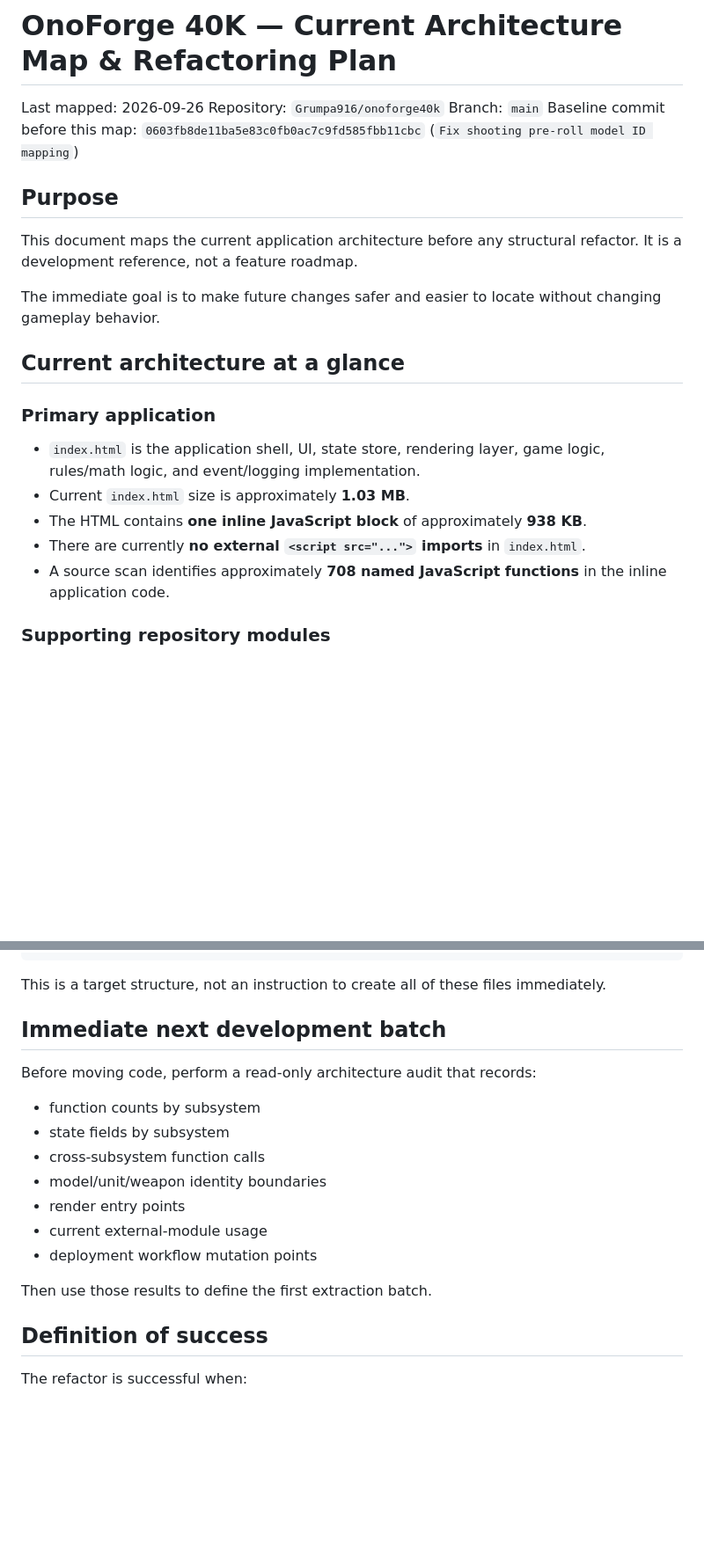
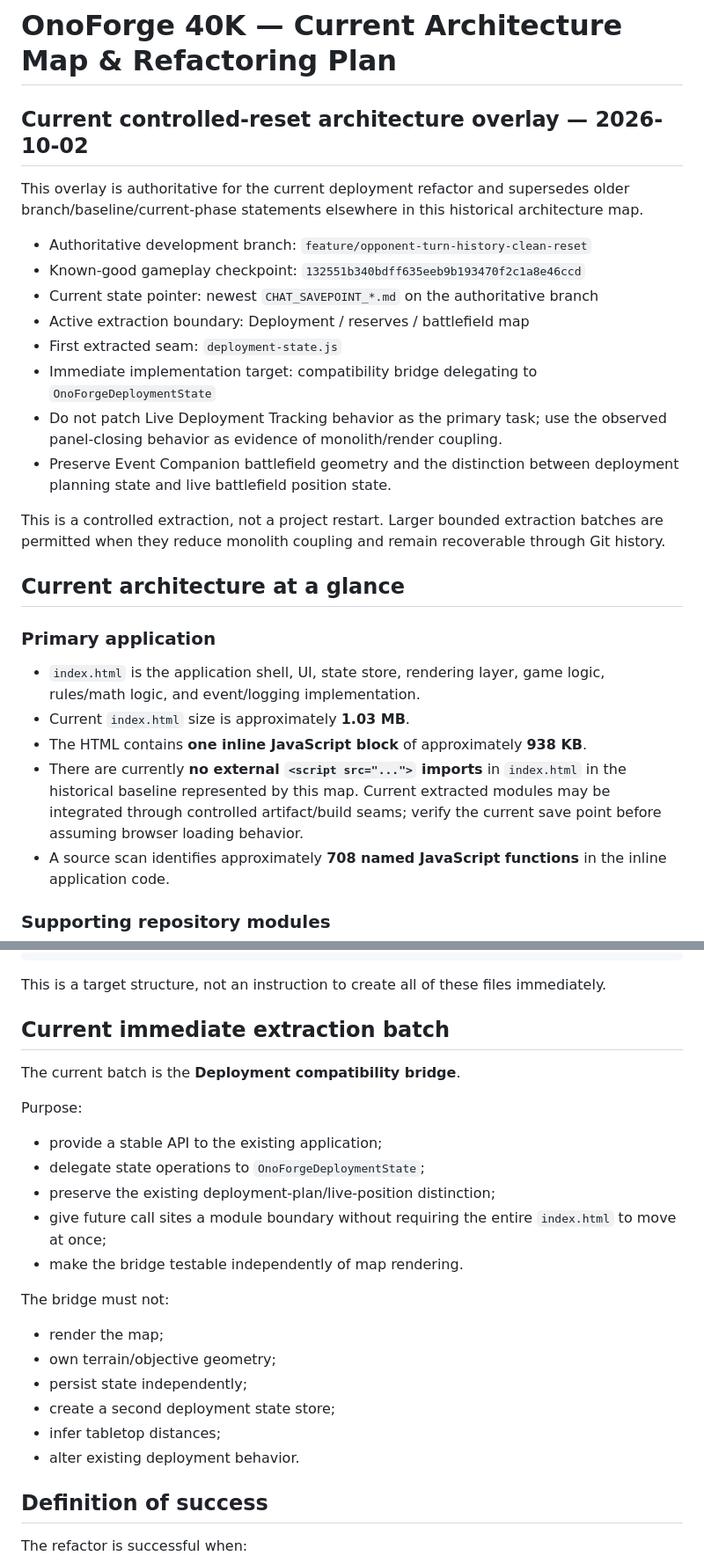
Before and after one commit to Grumpa916/onoforge40k, a Markdown page: ARCHITECTURE_MAP.md, 2 parts joined by grey strips. Shown at 88% size. GitHub-like rendering; blank space fills up the shorter version.

Commit message:
docs: reconcile architecture map with controlled reset

```diff
--- a/ARCHITECTURE_MAP.md
+++ b/ARCHITECTURE_MAP.md
@@ -1,15 +1,19 @@
 # OnoForge 40K — Current Architecture Map & Refactoring Plan
 
-Last mapped: 2026-09-26
-Repository: `Grumpa916/onoforge40k`
-Branch: `main`
-Baseline commit before this map: `0603fb8de11ba5e83c0fb0ac7c9fd585fbb11cbc` (`Fix shooting pre-roll model ID mapping`)
+## Current controlled-reset architecture overlay — 2026-10-02
 
-## Purpose
+This overlay is authoritative for the current deployment refactor and supersedes older branch/baseline/current-phase statements elsewhere in this historical architecture map.
 
-This document maps the current application architecture before any structural refactor. It is a development reference, not a feature roadmap.
+- Authoritative development branch: `feature/opponent-turn-history-clean-reset`
+- Known-good gameplay checkpoint: `132551b340bdff635eeb9b193470f2c1a8e46ccd`
+- Current state pointer: newest `CHAT_SAVEPOINT_*.md` on the authoritative branch
+- Active extraction boundary: Deployment / reserves / battlefield map
+- First extracted seam: `deployment-state.js`
+- Immediate implementation target: compatibility bridge delegating to `OnoForgeDeploymentState`
+- Do not patch Live Deployment Tracking behavior as the primary task; use the observed panel-closing behavior as evidence of monolith/render coupling.
+- Preserve Event Companion battlefield geometry and the distinction between deployment planning state and live battlefield position state.
 
-The immediate goal is to make future changes safer and easier to locate without changing gameplay behavior.
+This is a controlled extraction, not a project restart. Larger bounded extraction batches are permitted when they reduce monolith coupling and remain recoverable through Git history.
 
 ## Current architecture at a glance
 
@@ -18,7 +22,7 @@ The immediate goal is to make future changes safer and easier to locate without
 - `index.html` is the application shell, UI, state store, rendering layer, game logic, rules/math logic, and event/logging implementation.
 - Current `index.html` size is approximately **1.03 MB**.
 - The HTML contains **one inline JavaScript block** of approximately **938 KB**.
-- There are currently **no external `<script src="...">` imports** in `index.html`.
+- There are currently **no external `<script src="...">` imports** in `index.html` in the historical baseline represented by this map. Current extracted modules may be integrated through controlled artifact/build seams; verify the current save point before assuming browser loading behavior.
 - A source scan identifies approximately **708 named JavaScript functions** in the inline application code.
 
 ### Supporting repository modules
@@ -414,19 +425,26 @@ onoforge40k/
 
 This is a target structure, not an instruction to create all of these files immediately.
 
-## Immediate next development batch
+## Current immediate extraction batch
 
-Before moving code, perform a read-only architecture audit that records:
+The current batch is the **Deployment compatibility bridge**.
 
-- function counts by subsystem
-- state fields by subsystem
-- cross-subsystem function calls
-- model/unit/weapon identity boundaries
-- render entry points
-- current external-module usage
-- deployment workflow mutation points
+Purpose:
 
-Then use those results to define the first extraction batch.
+- provide a stable API to the existing application;
+- delegate state operations to `OnoForgeDeploymentState`;
+- preserve the existing deployment-plan/live-position distinction;
+- give future call sites a module boundary without requiring the entire `index.html` to move at once;
+- make the bridge testable independently of map rendering.
+
+The bridge must not:
+
+- render the map;
+- own terrain/objective geometry;
+- persist state independently;
+- create a second deployment state store;
+- infer tabletop distances;
+- alter existing deployment behavior.
 
 ## Definition of success
 
```
Also changed, not shown: other parts of ARCHITECTURE_MAP.md (+11 -4 lines).
